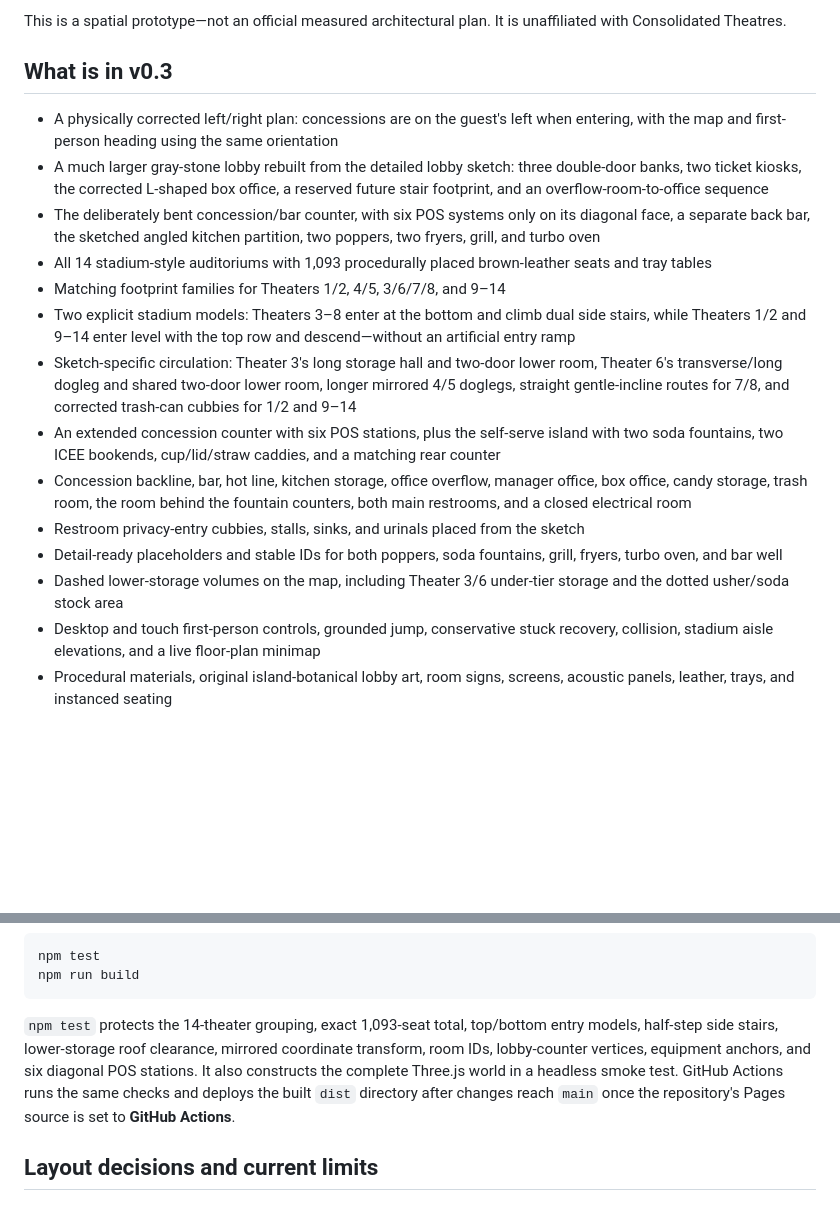
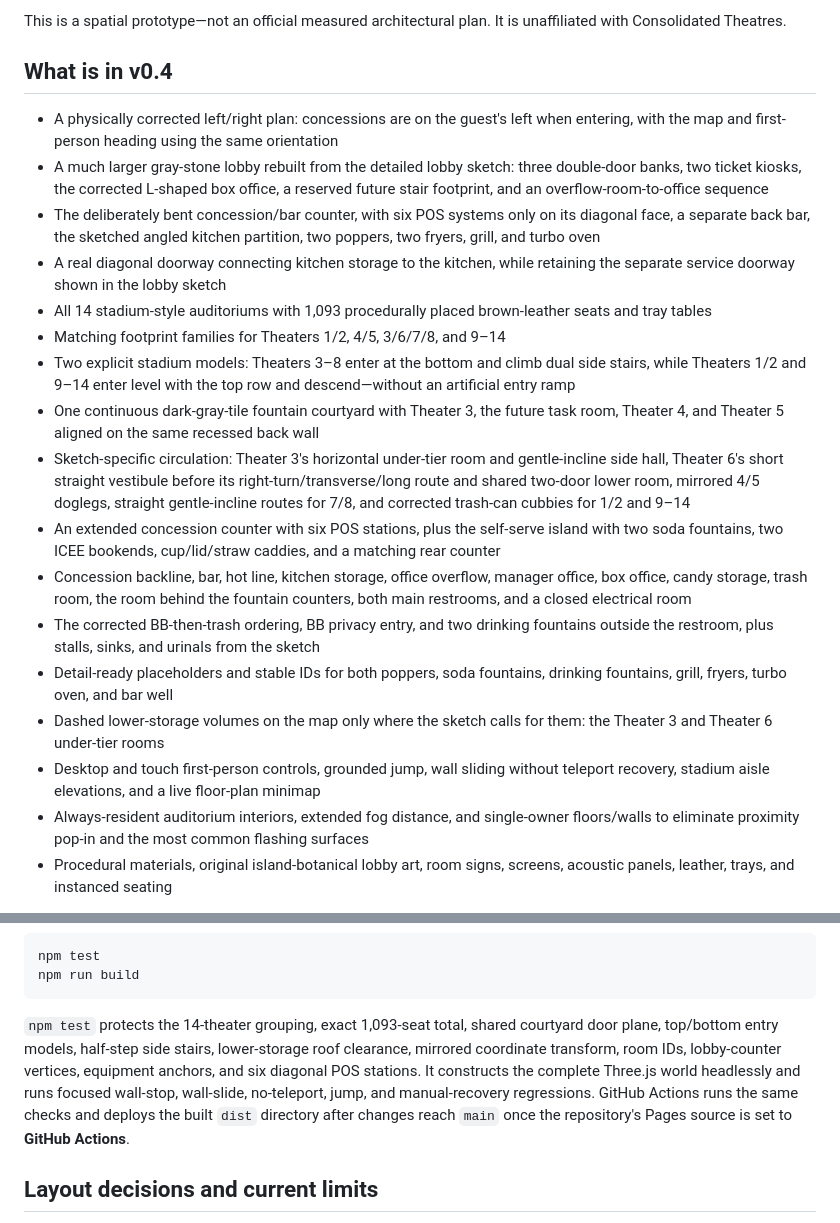
Before and after one commit to jyuruki/theater-simulator, a Markdown page: README.md, 2 parts joined by grey strips. GitHub-like rendering; blank space fills up the shorter version.

Commit message:
Document the v4 courtyard and stability pass

````diff
--- a/README.md
+++ b/README.md
@@ -6,21 +6,24 @@ A first-person, browser-based layout prototype for a multiplayer movie-theater s
 
 This is a spatial prototype—not an official measured architectural plan. It is unaffiliated with Consolidated Theatres.
 
-## What is in v0.3
+## What is in v0.4
 
 - A physically corrected left/right plan: concessions are on the guest's left when entering, with the map and first-person heading using the same orientation
 - A much larger gray-stone lobby rebuilt from the detailed lobby sketch: three double-door banks, two ticket kiosks, the corrected L-shaped box office, a reserved future stair footprint, and an overflow-room-to-office sequence
 - The deliberately bent concession/bar counter, with six POS systems only on its diagonal face, a separate back bar, the sketched angled kitchen partition, two poppers, two fryers, grill, and turbo oven
+- A real diagonal doorway connecting kitchen storage to the kitchen, while retaining the separate service doorway shown in the lobby sketch
 - All 14 stadium-style auditoriums with 1,093 procedurally placed brown-leather seats and tray tables
 - Matching footprint families for Theaters 1/2, 4/5, 3/6/7/8, and 9–14
 - Two explicit stadium models: Theaters 3–8 enter at the bottom and climb dual side stairs, while Theaters 1/2 and 9–14 enter level with the top row and descend—without an artificial entry ramp
-- Sketch-specific circulation: Theater 3's long storage hall and two-door lower room, Theater 6's transverse/long dogleg and shared two-door lower room, longer mirrored 4/5 doglegs, straight gentle-incline routes for 7/8, and corrected trash-can cubbies for 1/2 and 9–14
+- One continuous dark-gray-tile fountain courtyard with Theater 3, the future task room, Theater 4, and Theater 5 aligned on the same recessed back wall
+- Sketch-specific circulation: Theater 3's horizontal under-tier room and gentle-incline side hall, Theater 6's short straight vestibule before its right-turn/transverse/long route and shared two-door lower room, mirrored 4/5 doglegs, straight gentle-incline routes for 7/8, and corrected trash-can cubbies for 1/2 and 9–14
 - An extended concession counter with six POS stations, plus the self-serve island with two soda fountains, two ICEE bookends, cup/lid/straw caddies, and a matching rear counter
 - Concession backline, bar, hot line, kitchen storage, office overflow, manager office, box office, candy storage, trash room, the room behind the fountain counters, both main restrooms, and a closed electrical room
-- Restroom privacy-entry cubbies, stalls, sinks, and urinals placed from the sketch
-- Detail-ready placeholders and stable IDs for both poppers, soda fountains, grill, fryers, turbo oven, and bar well
-- Dashed lower-storage volumes on the map, including Theater 3/6 under-tier storage and the dotted usher/soda stock area
-- Desktop and touch first-person controls, grounded jump, conservative stuck recovery, collision, stadium aisle elevations, and a live floor-plan minimap
+- The corrected BB-then-trash ordering, BB privacy entry, and two drinking fountains outside the restroom, plus stalls, sinks, and urinals from the sketch
+- Detail-ready placeholders and stable IDs for both poppers, soda fountains, drinking fountains, grill, fryers, turbo oven, and bar well
+- Dashed lower-storage volumes on the map only where the sketch calls for them: the Theater 3 and Theater 6 under-tier rooms
+- Desktop and touch first-person controls, grounded jump, wall sliding without teleport recovery, stadium aisle elevations, and a live floor-plan minimap
+- Always-resident auditorium interiors, extended fog distance, and single-owner floors/walls to eliminate proximity pop-in and the most common flashing surfaces
 - Procedural materials, original island-botanical lobby art, room signs, screens, acoustic panels, leather, trays, and instanced seating
 
 The exact capacities represented are: 38 seats each in Theaters 1–2; 148 in 3; 58 each in 4–5; 148, 153, and 152 in 6–8; and 50 each in 9–14.
@@ -55,7 +58,7 @@ npm test
 npm run build
 ```
 
-`npm test` protects the 14-theater grouping, exact 1,093-seat total, top/bottom entry models, half-step side stairs, lower-storage roof clearance, mirrored coordinate transform, room IDs, lobby-counter vertices, equipment anchors, and six diagonal POS stations. It also constructs the complete Three.js world in a headless smoke test. GitHub Actions runs the same checks and deploys the built `dist` directory after changes reach `main` once the repository's Pages source is set to **GitHub Actions**.
+`npm test` protects the 14-theater grouping, exact 1,093-seat total, shared courtyard door plane, top/bottom entry models, half-step side stairs, lower-storage roof clearance, mirrored coordinate transform, room IDs, lobby-counter vertices, equipment anchors, and six diagonal POS stations. It constructs the complete Three.js world headlessly and runs focused wall-stop, wall-slide, no-teleport, jump, and manual-recovery regressions. GitHub Actions runs the same checks and deploys the built `dist` directory after changes reach `main` once the repository's Pages source is set to **GitHub Actions**.
 
 ## Layout decisions and current limits
 
````
